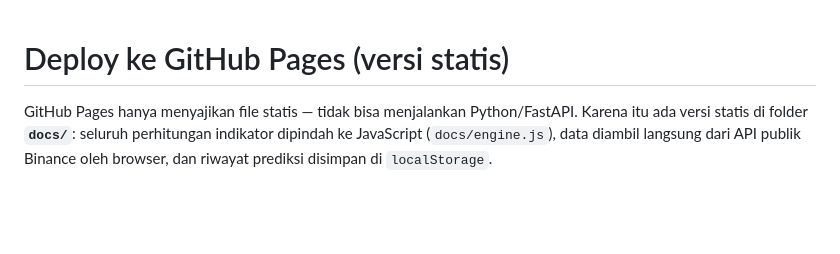
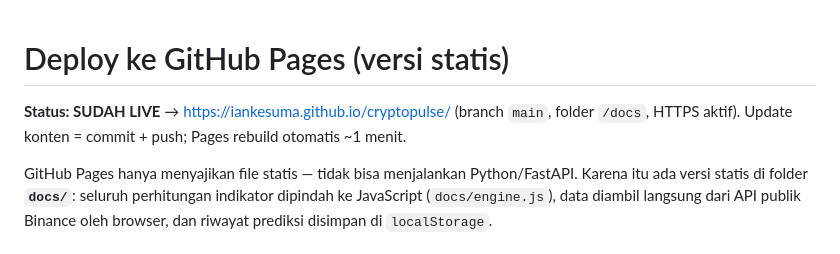
Before and after one commit to iankesuma/cryptopulse, a Markdown page: DEPLOY.md, the part around the change. Drawn GitHub-style; blank space fills up the shorter version.

```diff
--- a/DEPLOY.md
+++ b/DEPLOY.md
@@ -1,4 +1,8 @@
 # Deploy ke GitHub Pages (versi statis)
+
+**Status: SUDAH LIVE** → https://iankesuma.github.io/cryptopulse/ (branch `main`, folder `/docs`,
+HTTPS aktif). Update konten = commit + push; Pages rebuild otomatis ~1 menit.
+
 
 GitHub Pages hanya menyajikan file statis — tidak bisa menjalankan Python/FastAPI.
 Karena itu ada versi statis di folder **`docs/`**: seluruh perhitungan indikator
```
Also changed, not shown: README.md (+13 -1 lines), docs/preview.png (added).
